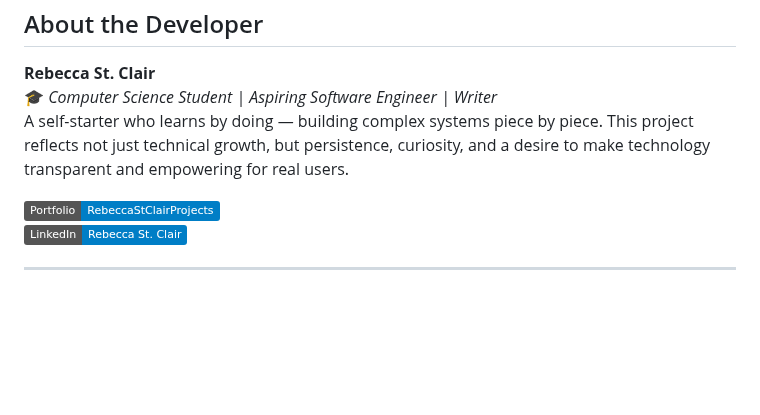
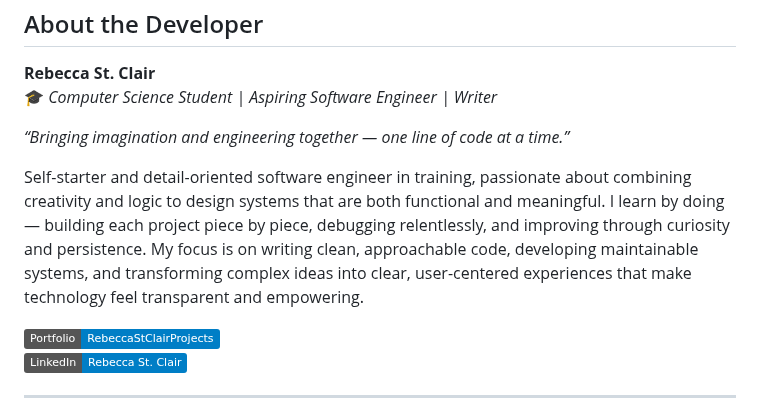
Before and after one commit to RebeccaStClairProjects/Golf_Handicap_Calculator, a Markdown page: README.md, the part around the change. Rendered like a GitHub page; badges without logos; blank space fills up the shorter version.

```diff
--- a/README.md
+++ b/README.md
@@ -140,7 +140,10 @@ Golf_Handicap_Calculator/
 <h2 id="about-developer">About the Developer</h2>
 <p><b>Rebecca St. Clair</b><br>
 🎓 <i>Computer Science Student | Aspiring Software Engineer | Writer</i><br>
-A self-starter who learns by doing — building complex systems piece by piece. This project reflects not just technical growth, but persistence, curiosity, and a desire to make technology transparent and empowering for real users.</p>
+<p><i>“Bringing imagination and engineering together — one line of code at a time.”</i></p>
+
+<p>Self-starter and detail-oriented software engineer in training, passionate about combining creativity and logic to design systems that are both functional and meaningful. I learn by doing — building each project piece by piece, debugging relentlessly, and improving through curiosity and persistence. My focus is on writing clean, approachable code, developing maintainable systems, and transforming complex ideas into clear, user-centered experiences that make technology feel transparent and empowering.</p>
+
 <p>
   <a href="https://github.com/RebeccaStClairProjects"><img src="https://img.shields.io/badge/Portfolio-RebeccaStClairProjects-blue" alt="Portfolio Badge"></a><br>
   <a href="https://www.linkedin.com/in/rebecca-st-clair-553225236/"><img src="https://img.shields.io/badge/LinkedIn-Rebecca%20St.%20Clair-blue?logo=linkedin" alt="LinkedIn Badge"></a>
```
